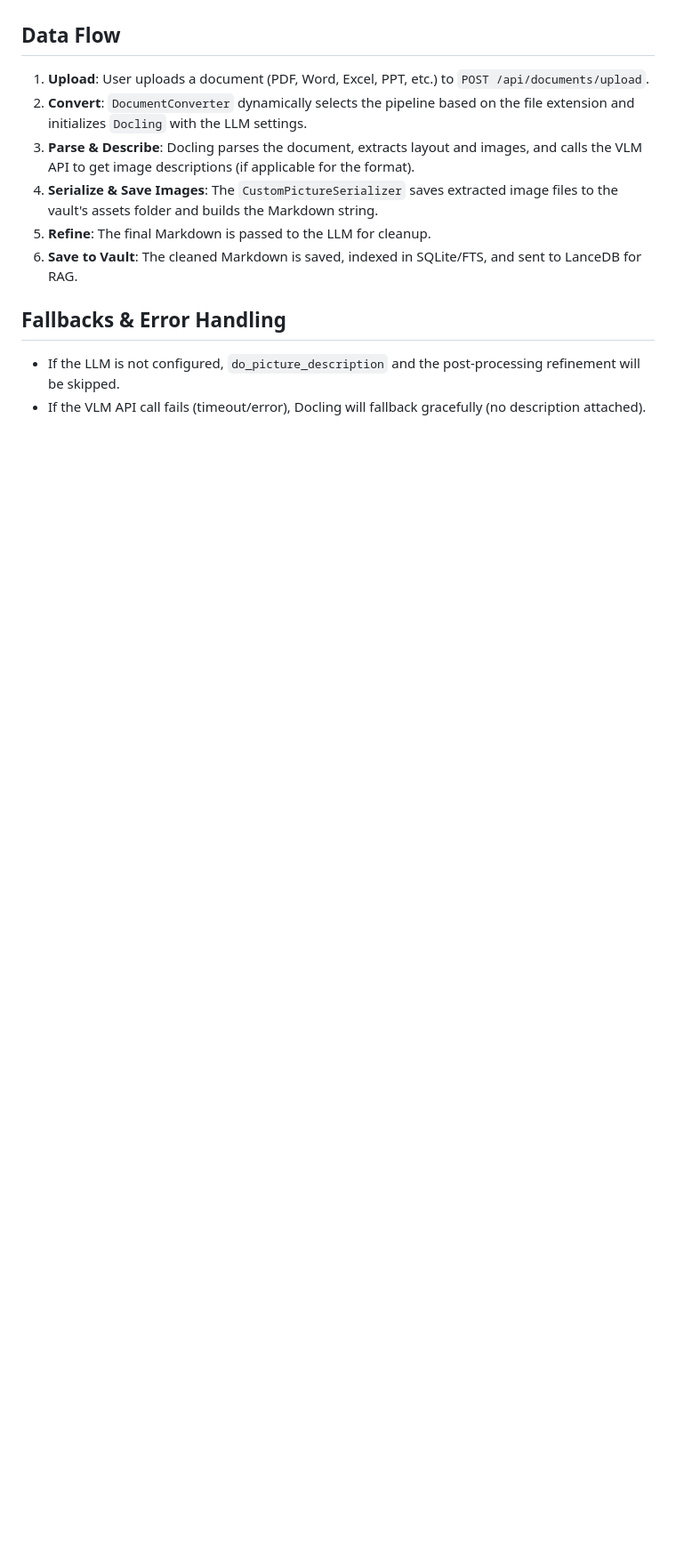
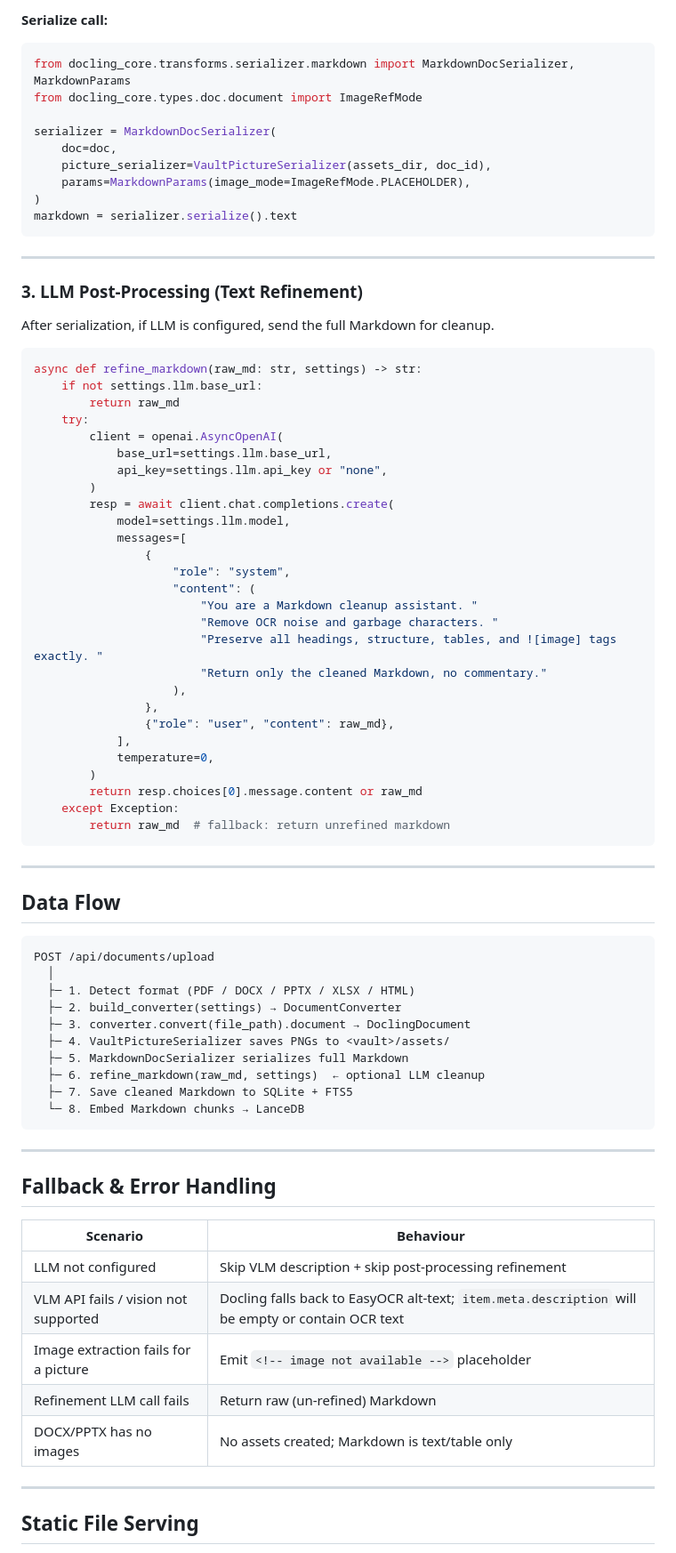
Before and after one commit to dino-research/laidocs, a Markdown page: docs/plans/2026-05-05-docling-integration-design.md, the part around one of its changes. Shown at 89% size. Drawn GitHub-style; blank space fills up the shorter version.

Commit message:
docs: update docling integration design — vault-centric, image B approach, OpenAI-compatible VLM

````diff
--- a/docs/plans/2026-05-05-docling-integration-design.md
+++ b/docs/plans/2026-05-05-docling-integration-design.md
@@ -35,12 +153,82 @@ After `Docling` produces the full Markdown text for any format, we will add an o
+**Serialize call:**
+```python
+from docling_core.transforms.serializer.markdown import MarkdownDocSerializer, MarkdownParams
+from docling_core.types.doc.document import ImageRefMode
+
+serializer = MarkdownDocSerializer(
+    doc=doc,
+    picture_serializer=VaultPictureSerializer(assets_dir, doc_id),
+    params=MarkdownParams(image_mode=ImageRefMode.PLACEHOLDER),
+)
+markdown = serializer.serialize().text
+```
+
+---
+
+### 3. LLM Post-Processing (Text Refinement)
+
+After serialization, if LLM is configured, send the full Markdown for cleanup.
+
+```python
+async def refine_markdown(raw_md: str, settings) -> str:
+    if not settings.llm.base_url:
+        return raw_md
+    try:
+        client = openai.AsyncOpenAI(
+            base_url=settings.llm.base_url,
+            api_key=settings.llm.api_key or "none",
+        )
+        resp = await client.chat.completions.create(
+            model=settings.llm.model,
+            messages=[
+                {
+                    "role": "system",
+                    "content": (
+                        "You are a Markdown cleanup assistant. "
+                        "Remove OCR noise and garbage characters. "
+                        "Preserve all headings, structure, tables, and ![image] tags exactly. "
+                        "Return only the cleaned Markdown, no commentary."
+                    ),
+                },
+                {"role": "user", "content": raw_md},
+            ],
+            temperature=0,
+        )
+        return resp.choices[0].message.content or raw_md
+    except Exception:
+        return raw_md  # fallback: return unrefined markdown
+```
+
+---
 
 ## Data Flow
-1. **Upload**: User uploads a document (PDF, Word, Excel, PPT, etc.) to `POST /api/documents/upload`.
-2. **Convert**: `DocumentConverter` dynamically selects the pipeline based on the file extension and initializes `Docling` with the LLM settings.
-3. **Parse & Describe**: Docling parses the document, extracts layout and images, and calls the VLM API to get image descriptions (if applicable for the format).
-4. **Serialize & Save Images**: The `CustomPictureSerializer` saves extracted image files to the vault's assets folder and builds the Markdown string.
-5. **Refine**: The final Markdown is passed to the LLM for cleanup.
-6. **Save to Vault**: The cleaned Markdown is saved, indexed in SQLite/FTS, and sent to LanceDB for RAG.
 
-## Fallbacks & Error Handling
-- If the LLM is not configured, `do_picture_description` and the post-processing refinement will be skipped.
-- If the VLM API call fails (timeout/error), Docling will fallback gracefully (no description attached).
+```
+POST /api/documents/upload
+  │
+  ├─ 1. Detect format (PDF / DOCX / PPTX / XLSX / HTML)
+  ├─ 2. build_converter(settings) → DocumentConverter
+  ├─ 3. converter.convert(file_path).document → DoclingDocument
+  ├─ 4. VaultPictureSerializer saves PNGs to <vault>/assets/
+  ├─ 5. MarkdownDocSerializer serializes full Markdown
+  ├─ 6. refine_markdown(raw_md, settings)  ← optional LLM cleanup
+  ├─ 7. Save cleaned Markdown to SQLite + FTS5
+  └─ 8. Embed Markdown chunks → LanceDB
+```
+
+---
+
+## Fallback & Error Handling
+
+| Scenario | Behaviour |
+|----------|-----------|
+| LLM not configured | Skip VLM description + skip post-processing refinement |
+| VLM API fails / vision not supported | Docling falls back to EasyOCR alt-text; `item.meta.description` will be empty or contain OCR text |
+| Image extraction fails for a picture | Emit `<!-- image not available -->` placeholder |
+| Refinement LLM call fails | Return raw (un-refined) Markdown |
+| DOCX/PPTX has no images | No assets created; Markdown is text/table only |
+
+---
+
+## Static File Serving
+
````
Also changed, not shown: other parts of docs/plans/2026-05-05-docling-integration-design.md (+184 -23 lines).
